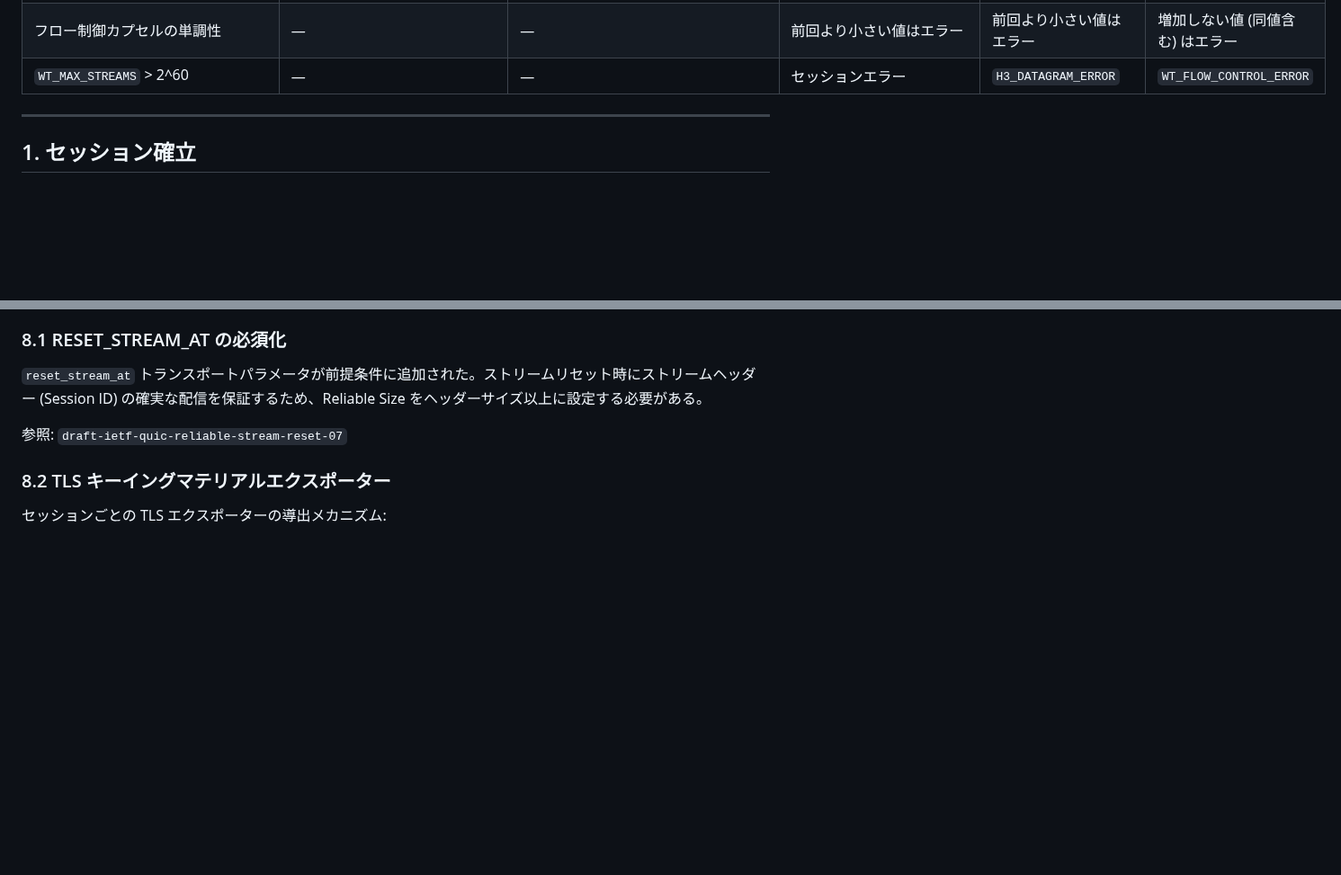
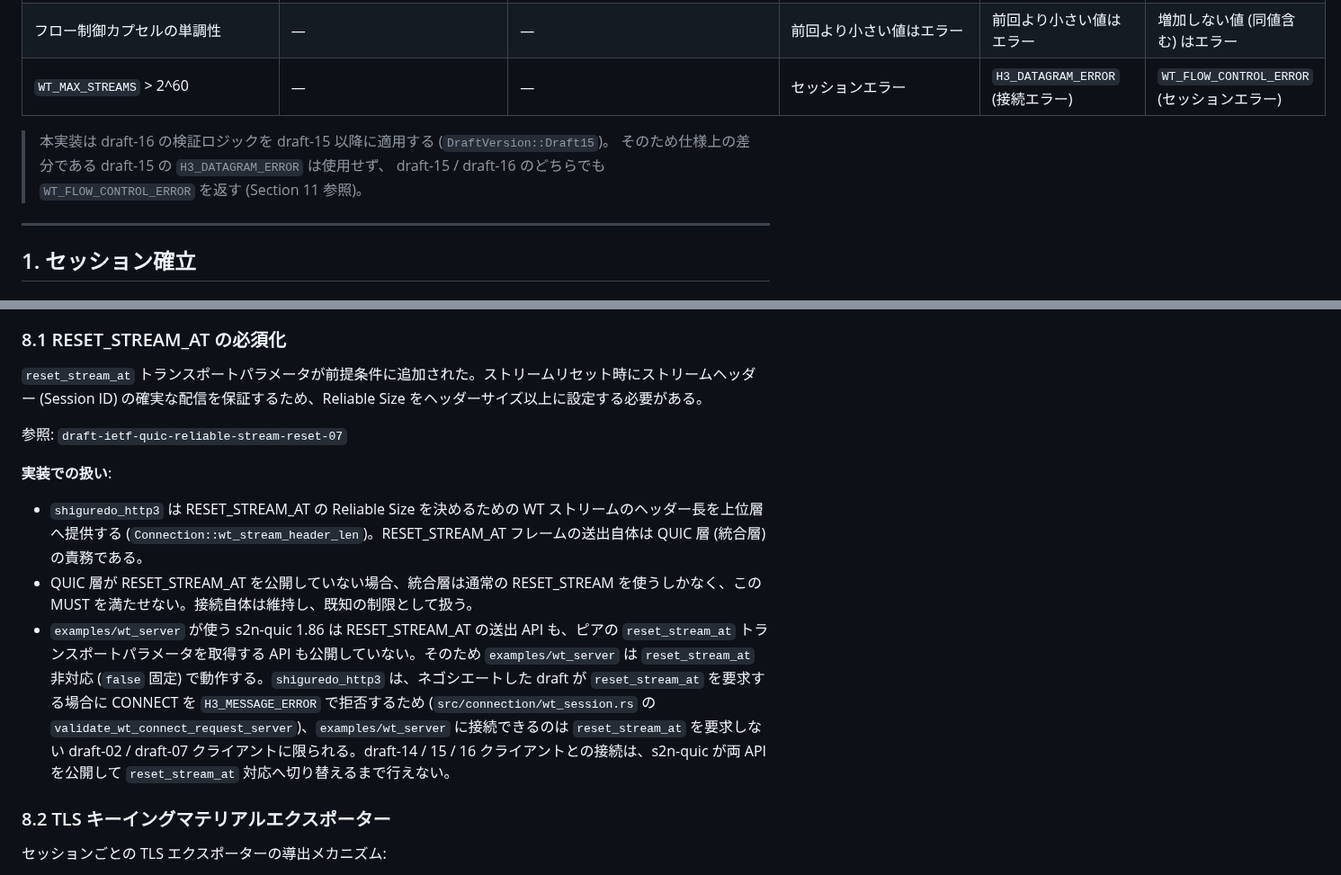
Before and after one commit to shiguredo/http3-rs, a Markdown page: docs/WT_HTTP3.md, 2 parts joined by grey strips. Shown at 90% size. GitHub-like rendering; blank space fills up the shorter version.

```diff
--- a/docs/WT_HTTP3.md
+++ b/docs/WT_HTTP3.md
@@ -30,7 +30,11 @@
 | 優先度制御 | なし | なし | RFC 9218 推奨 | RFC 9218 推奨 | RFC 9218 推奨 |
 | `SETTINGS_WT_ENABLED` の値 | — | — | — | 値 > 0 | 値は 1 (`> 1` は `H3_SETTINGS_ERROR`) |
 | フロー制御カプセルの単調性 | — | — | 前回より小さい値はエラー | 前回より小さい値はエラー | 増加しない値 (同値含む) はエラー |
-| `WT_MAX_STREAMS` > 2^60 | — | — | セッションエラー | `H3_DATAGRAM_ERROR` | `WT_FLOW_CONTROL_ERROR` |
+| `WT_MAX_STREAMS` > 2^60 | — | — | セッションエラー | `H3_DATAGRAM_ERROR` (接続エラー) | `WT_FLOW_CONTROL_ERROR` (セッションエラー) |
+
+> 本実装は draft-16 の検証ロジックを draft-15 以降に適用する (`DraftVersion::Draft15`)。
+> そのため仕様上の差分である draft-15 の `H3_DATAGRAM_ERROR` は使用せず、
+> draft-15 / draft-16 のどちらでも `WT_FLOW_CONTROL_ERROR` を返す (Section 11 参照)。
 
 ---
 
@@ -307,6 +327,12 @@ draft-14 以降ではセッションレベルのフロー制御が追加され
 `reset_stream_at` トランスポートパラメータが前提条件に追加された。ストリームリセット時にストリームヘッダー (Session ID) の確実な配信を保証するため、Reliable Size をヘッダーサイズ以上に設定する必要がある。
 
 参照: `draft-ietf-quic-reliable-stream-reset-07`
+
+**実装での扱い**:
+
+- `shiguredo_http3` は RESET_STREAM_AT の Reliable Size を決めるための WT ストリームのヘッダー長を上位層へ提供する (`Connection::wt_stream_header_len`)。RESET_STREAM_AT フレームの送出自体は QUIC 層 (統合層) の責務である。
+- QUIC 層が RESET_STREAM_AT を公開していない場合、統合層は通常の RESET_STREAM を使うしかなく、この MUST を満たせない。接続自体は維持し、既知の制限として扱う。
+- `examples/wt_server` が使う s2n-quic 1.86 は RESET_STREAM_AT の送出 API も、ピアの `reset_stream_at` トランスポートパラメータを取得する API も公開していない。そのため `examples/wt_server` は `reset_stream_at` 非対応 (`false` 固定) で動作する。`shiguredo_http3` は、ネゴシエートした draft が `reset_stream_at` を要求する場合に CONNECT を `H3_MESSAGE_ERROR` で拒否するため (`src/connection/wt_session.rs` の `validate_wt_connect_request_server`)、`examples/wt_server` に接続できるのは `reset_stream_at` を要求しない draft-02 / draft-07 クライアントに限られる。draft-14 / 15 / 16 クライアントとの接続は、s2n-quic が両 API を公開して `reset_stream_at` 対応へ切り替えるまで行えない。
 
 ### 8.2 TLS キーイングマテリアルエクスポーター
 
```
Also changed, not shown: other parts of docs/WT_HTTP3.md (+23 -7 lines), README.md (+17 -0 lines).
